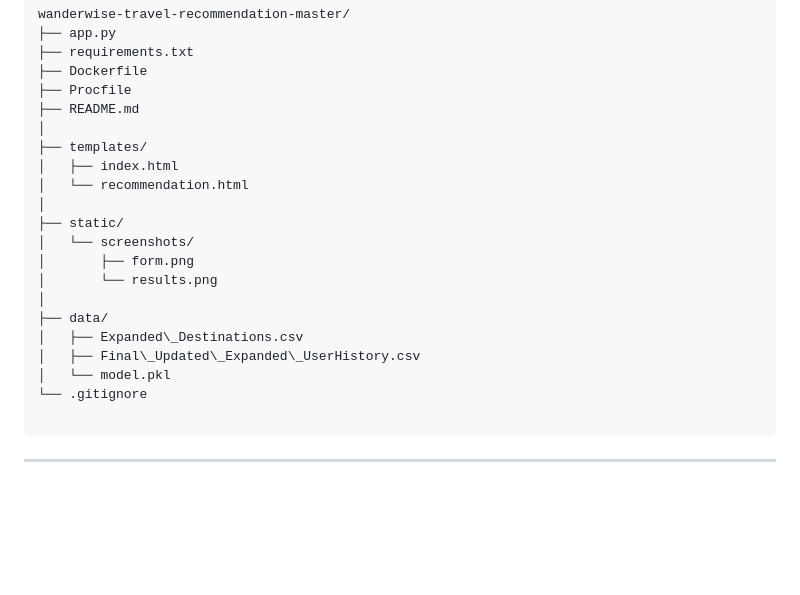
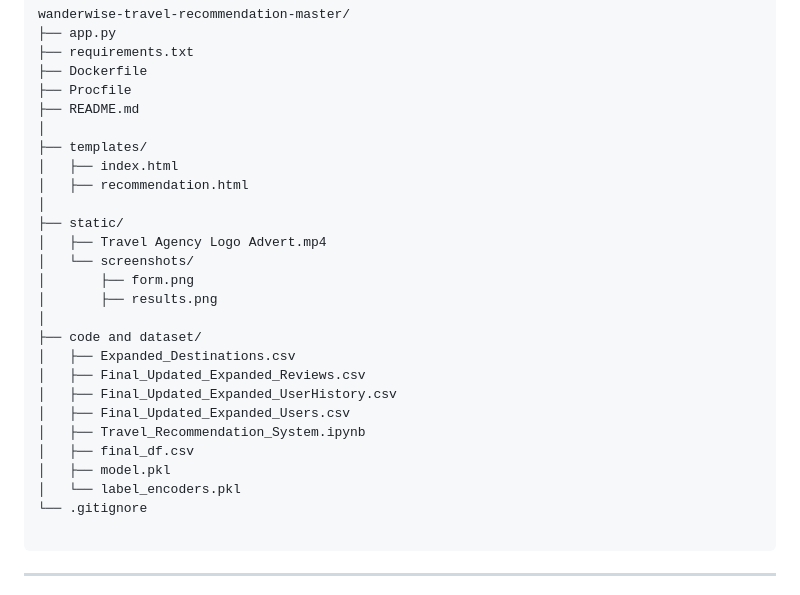
Before and after one commit to slavebotallen/wanderwise-travel-recommendation, a Markdown page: README.md, the part around one of its changes. Drawn GitHub-style; blank space fills up the shorter version.

`````diff
--- a/README.md
+++ b/README.md
@@ -49,17 +49,23 @@ wanderwise-travel-recommendation-master/
 │
 ├── templates/
 │   ├── index.html
-│   └── recommendation.html
+│   ├── recommendation.html
 │
 ├── static/
+│   ├── Travel Agency Logo Advert.mp4
 │   └── screenshots/
 │       ├── form.png
-│       └── results.png
+│       ├── results.png
 │
-├── data/
-│   ├── Expanded\_Destinations.csv
-│   ├── Final\_Updated\_Expanded\_UserHistory.csv
-│   └── model.pkl
+├── code and dataset/
+│   ├── Expanded_Destinations.csv
+│   ├── Final_Updated_Expanded_Reviews.csv
+│   ├── Final_Updated_Expanded_UserHistory.csv
+│   ├── Final_Updated_Expanded_Users.csv
+│   ├── Travel_Recommendation_System.ipynb
+│   ├── final_df.csv
+│   ├── model.pkl
+│   └── label_encoders.pkl
 └── .gitignore
 
 ````
`````
Also changed, not shown: other parts of README.md (+2 -0 lines).
